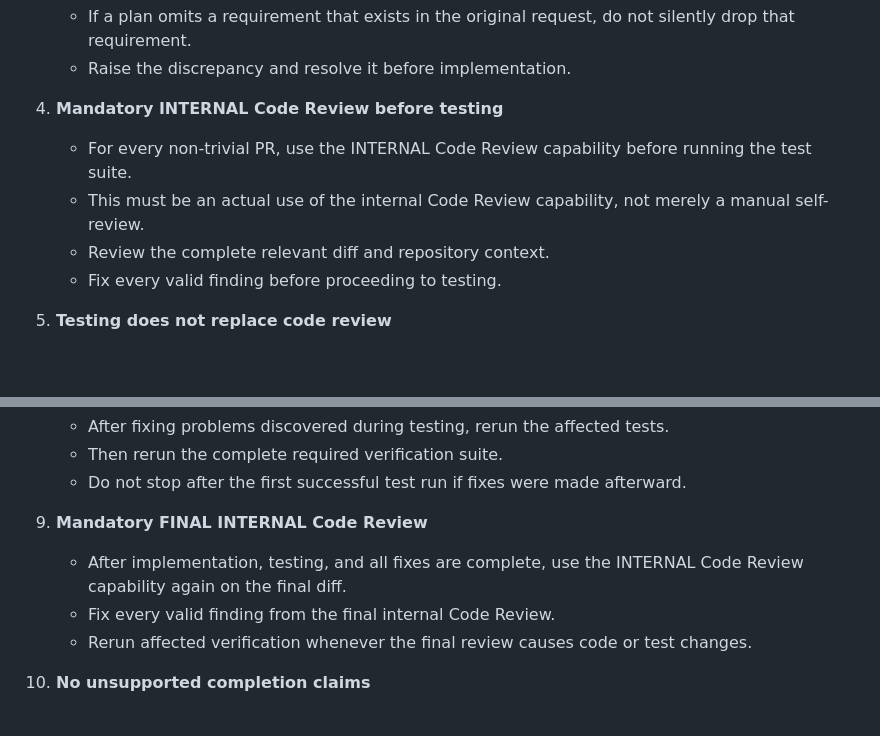
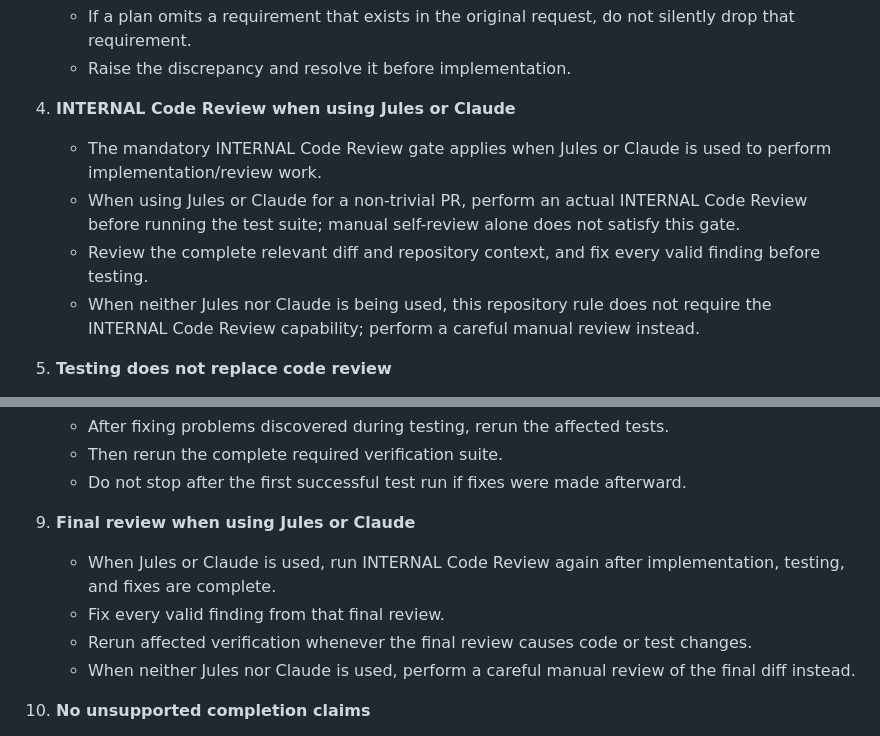
Before and after one commit to Mahmoudiismail/crm, a Markdown page: AGENTS.md, 2 parts joined by grey strips. Rendered like a GitHub page; blank space fills up the shorter version.

Commit message:
Clarify code review gate applies to Jules and Claude

```diff
--- a/AGENTS.md
+++ b/AGENTS.md
@@ -29,11 +29,11 @@ This section establishes mandatory rules for all future non-trivial work session
    - If a plan omits a requirement that exists in the original request, do not silently drop that requirement.
    - Raise the discrepancy and resolve it before implementation.
 
-4. **Mandatory INTERNAL Code Review before testing**
-   - For every non-trivial PR, use the INTERNAL Code Review capability before running the test suite.
-   - This must be an actual use of the internal Code Review capability, not merely a manual self-review.
-   - Review the complete relevant diff and repository context.
-   - Fix every valid finding before proceeding to testing.
+4. **INTERNAL Code Review when using Jules or Claude**
+   - The mandatory INTERNAL Code Review gate applies when Jules or Claude is used to perform implementation/review work.
+   - When using Jules or Claude for a non-trivial PR, perform an actual INTERNAL Code Review before running the test suite; manual self-review alone does not satisfy this gate.
+   - Review the complete relevant diff and repository context, and fix every valid finding before testing.
+   - When neither Jules nor Claude is being used, this repository rule does not require the INTERNAL Code Review capability; perform a careful manual review instead.
 
 5. **Testing does not replace code review**
    - Passing tests or CI is not sufficient evidence that the implementation is correct or complete.
@@ -52,10 +52,11 @@ This section establishes mandatory rules for all future non-trivial work session
    - Then rerun the complete required verification suite.
    - Do not stop after the first successful test run if fixes were made afterward.
 
-9. **Mandatory FINAL INTERNAL Code Review**
-   - After implementation, testing, and all fixes are complete, use the INTERNAL Code Review capability again on the final diff.
-   - Fix every valid finding from the final internal Code Review.
+9. **Final review when using Jules or Claude**
+   - When Jules or Claude is used, run INTERNAL Code Review again after implementation, testing, and fixes are complete.
+   - Fix every valid finding from that final review.
    - Rerun affected verification whenever the final review causes code or test changes.
+   - When neither Jules nor Claude is used, perform a careful manual review of the final diff instead.
 
 10. **No unsupported completion claims**
    - Never claim tests, CI, or another verification step passed unless it was actually executed and passed.
```
